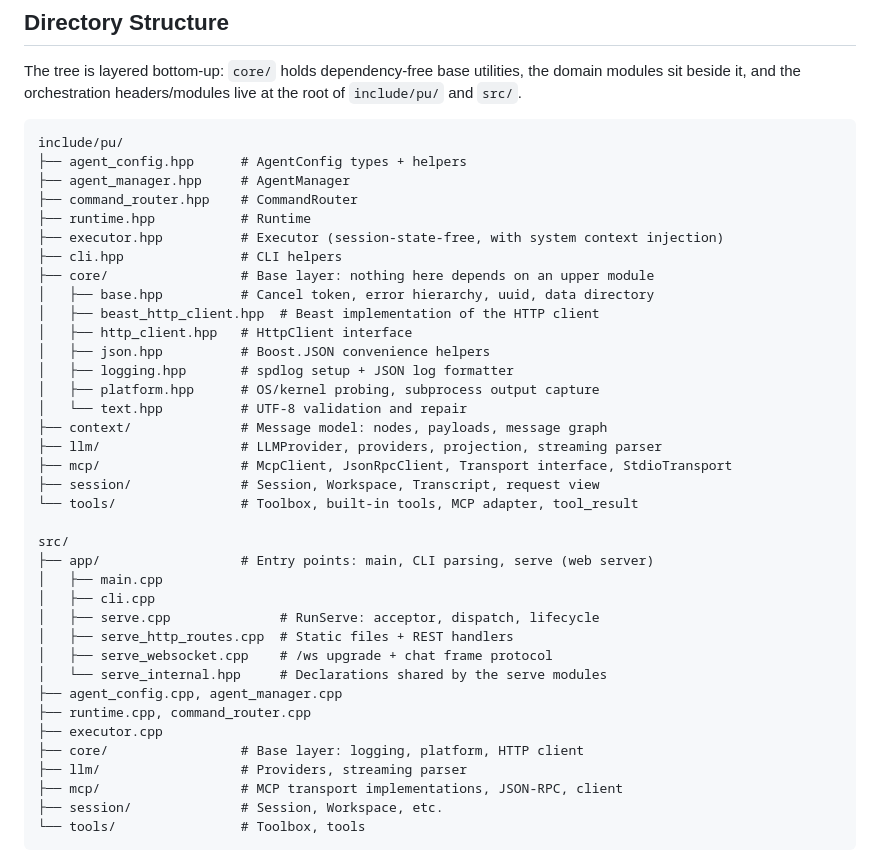
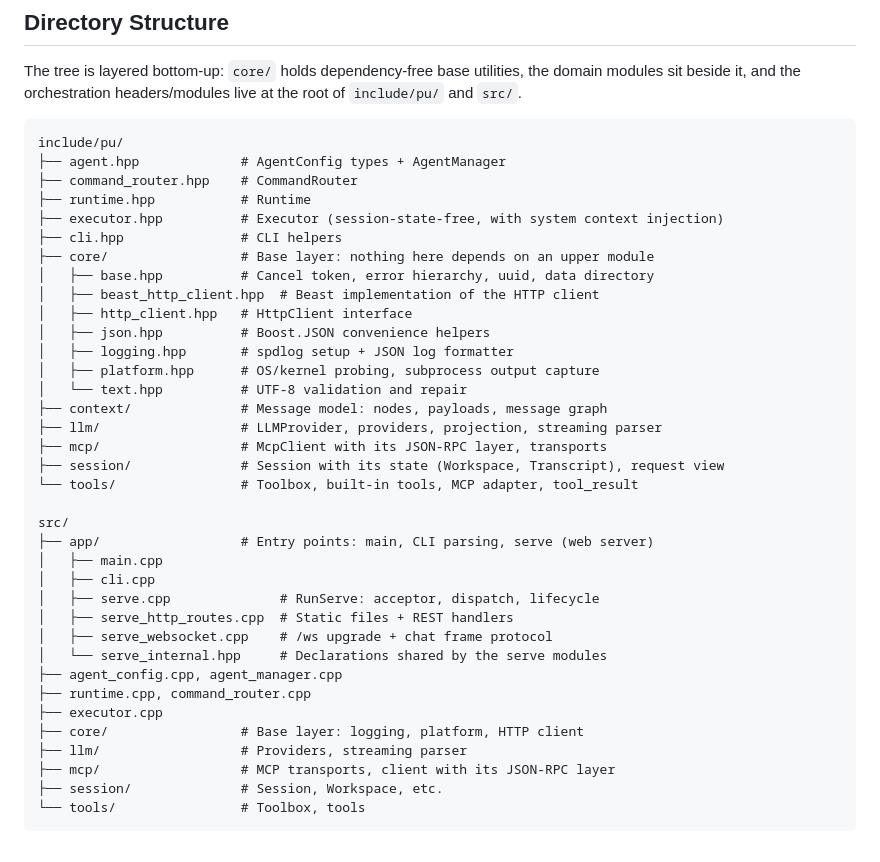
Before and after one commit to Oblivichrash/pu-cli, a Markdown page: docs/ARCHITECTURE.md, the part around the change. Rendered like a GitHub page.

Commit message:
docs: list the headers the merges left behind
- Name agent.hpp and mcp/client.hpp in the tree, and say what session.hpp now holds

````diff
--- a/docs/ARCHITECTURE.md
+++ b/docs/ARCHITECTURE.md
@@ -372,8 +372,7 @@ the root of `include/pu/` and `src/`.
 
 ```
 include/pu/
-├── agent_config.hpp      # AgentConfig types + helpers
-├── agent_manager.hpp     # AgentManager
+├── agent.hpp             # AgentConfig types + AgentManager
 ├── command_router.hpp    # CommandRouter
 ├── runtime.hpp           # Runtime
 ├── executor.hpp          # Executor (session-state-free, with system context injection)
@@ -388,8 +387,8 @@ include/pu/
 │   └── text.hpp          # UTF-8 validation and repair
 ├── context/              # Message model: nodes, payloads, message graph
 ├── llm/                  # LLMProvider, providers, projection, streaming parser
-├── mcp/                  # McpClient, JsonRpcClient, Transport interface, StdioTransport
-├── session/              # Session, Workspace, Transcript, request view
+├── mcp/                  # McpClient with its JSON-RPC layer, transports
+├── session/              # Session with its state (Workspace, Transcript), request view
 └── tools/                # Toolbox, built-in tools, MCP adapter, tool_result
 
 src/
@@ -405,7 +404,7 @@ src/
 ├── executor.cpp
 ├── core/                 # Base layer: logging, platform, HTTP client
 ├── llm/                  # Providers, streaming parser
-├── mcp/                  # MCP transport implementations, JSON-RPC, client
+├── mcp/                  # MCP transports, client with its JSON-RPC layer
 ├── session/              # Session, Workspace, etc.
 └── tools/                # Toolbox, tools
 ```
````
